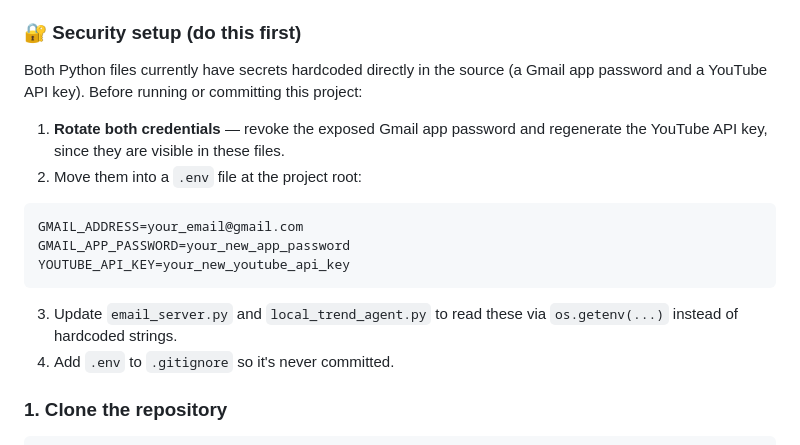
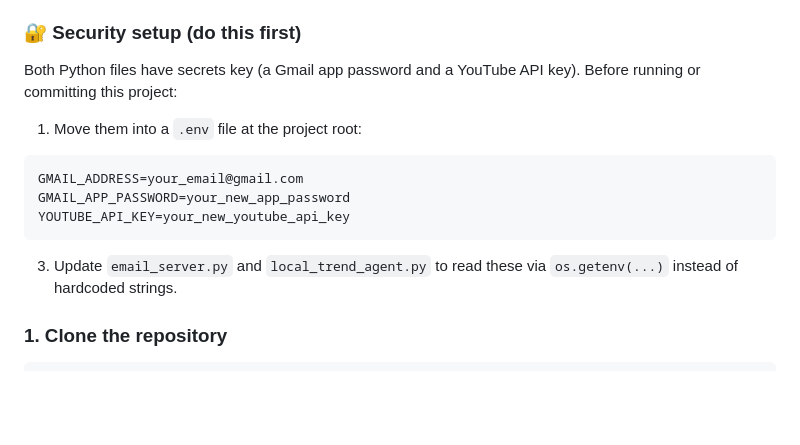
Before and after one commit to savioseelam310-prog/AGENT_HUB, a Markdown page: README.md, the part around the change. Drawn GitHub-style; blank space fills up the shorter version.

````diff
--- a/README.md
+++ b/README.md
@@ -67,10 +67,10 @@ ollama pull qwen3.5:4b
 
 ### 🔐 Security setup (do this first)
 
-Both Python files currently have secrets hardcoded directly in the source (a Gmail app password and a YouTube API key). Before running or committing this project:
+Both Python files  have secrets key (a Gmail app password and a YouTube API key). Before running or committing this project:
 
-1. **Rotate both credentials** — revoke the exposed Gmail app password and regenerate the YouTube API key, since they are visible in these files.
-2. Move them into a `.env` file at the project root:
+
+1. Move them into a `.env` file at the project root:
 
 ```env
 GMAIL_ADDRESS=your_email@gmail.com
@@ -79,7 +79,6 @@ YOUTUBE_API_KEY=your_new_youtube_api_key
 ```
 
 3. Update `email_server.py` and `local_trend_agent.py` to read these via `os.getenv(...)` instead of hardcoded strings.
-4. Add `.env` to `.gitignore` so it's never committed.
 
 ### 1. Clone the repository
 
````
